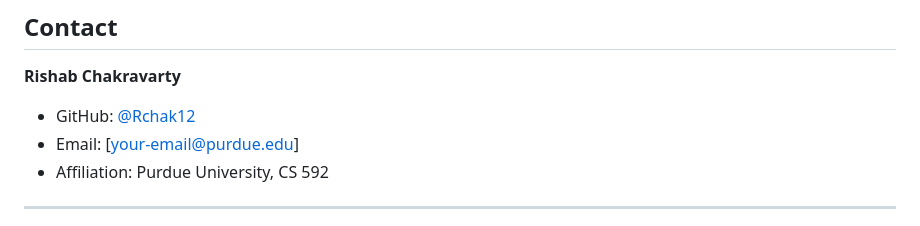
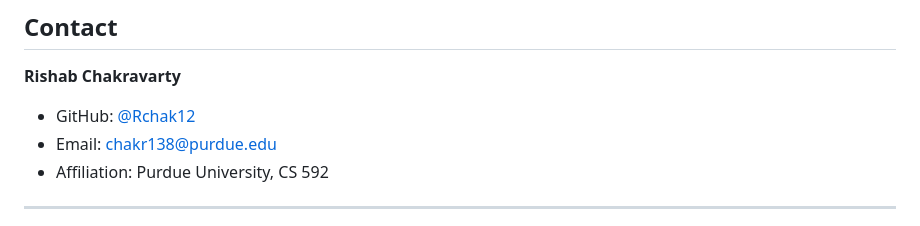
Before and after one commit to Rchak12/rag-verification-failure, a Markdown page: README.md, the part around the change. Rendered like a GitHub page.

Commit message:
docs: update contact email to chakr138@purdue.edu

```diff
--- a/README.md
+++ b/README.md
@@ -381,7 +381,7 @@ MIT License — see `LICENSE` file.
 
 **Rishab Chakravarty**
 - GitHub: [@Rchak12](https://github.com/Rchak12)
-- Email: [your-email@purdue.edu]
+- Email: chakr138@purdue.edu
 - Affiliation: Purdue University, CS 592
 
 ---
```
